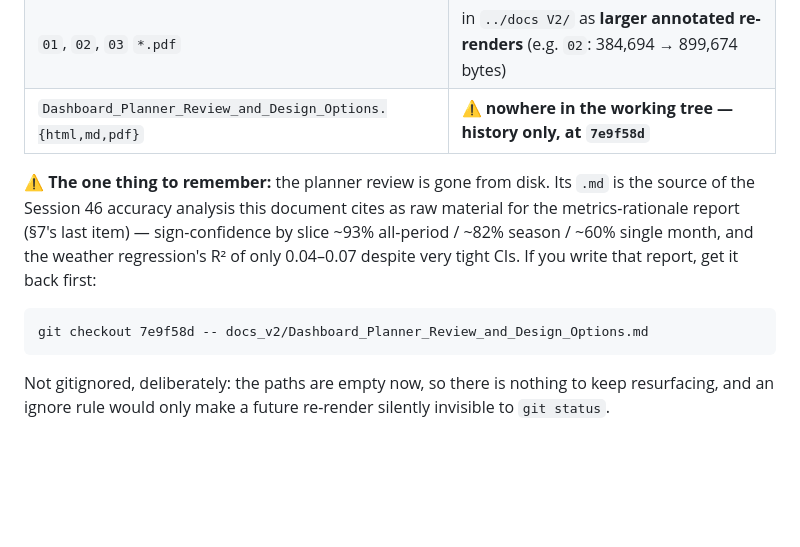
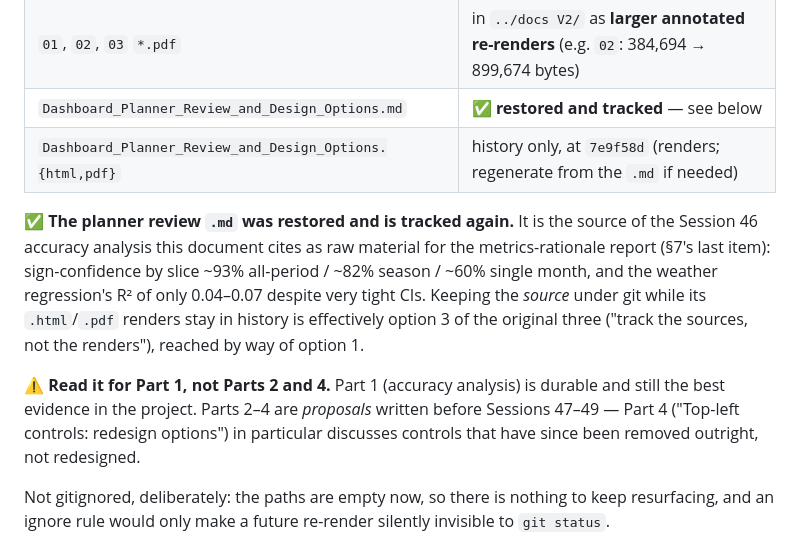
Before and after one commit to rezataeb/nyc-citibike-rebalancing, a Markdown page: docs_v2/Dashboard_v2_Redesign_Working_Notes.md, the part around the change. Rendered like a GitHub page; blank space fills up the shorter version.

````diff
--- a/docs_v2/Dashboard_v2_Redesign_Working_Notes.md
+++ b/docs_v2/Dashboard_v2_Redesign_Working_Notes.md
@@ -359,17 +359,20 @@ The 14 deletions were committed in `9fb1d0b`, after verifying where each file ac
 |---|---|
 | `00_*.{html,pdf}`, `01–04 *.html`, `04_*.pdf`, `assets/report.css` | byte-identical in `../docs V2/` |
 | `01`, `02`, `03` `*.pdf` | in `../docs V2/` as **larger annotated re-renders** (e.g. `02`: 384,694 → 899,674 bytes) |
-| `Dashboard_Planner_Review_and_Design_Options.{html,md,pdf}` | ⚠️ **nowhere in the working tree — history only, at `7e9f58d`** |
+| `Dashboard_Planner_Review_and_Design_Options.md` | ✅ **restored and tracked** — see below |
+| `Dashboard_Planner_Review_and_Design_Options.{html,pdf}` | history only, at `7e9f58d` (renders; regenerate from the `.md` if needed) |
 
-⚠️ **The one thing to remember:** the planner review is gone from disk. Its `.md` is the source of
-the Session 46 accuracy analysis this document cites as raw material for the metrics-rationale
-report (§7's last item) — sign-confidence by slice ~93% all-period / ~82% season / ~60% single
-month, and the weather regression's R² of only 0.04–0.07 despite very tight CIs. If you write that
-report, get it back first:
+✅ **The planner review `.md` was restored and is tracked again.** It is the source of the Session
+46 accuracy analysis this document cites as raw material for the metrics-rationale report (§7's
+last item): sign-confidence by slice ~93% all-period / ~82% season / ~60% single month, and the
+weather regression's R² of only 0.04–0.07 despite very tight CIs. Keeping the *source* under git
+while its `.html`/`.pdf` renders stay in history is effectively option 3 of the original three
+("track the sources, not the renders"), reached by way of option 1.
 
-```
-git checkout 7e9f58d -- docs_v2/Dashboard_Planner_Review_and_Design_Options.md
-```
+⚠️ **Read it for Part 1, not Parts 2 and 4.** Part 1 (accuracy analysis) is durable and still the
+best evidence in the project. Parts 2–4 are *proposals* written before Sessions 47–49 — Part 4
+("Top-left controls: redesign options") in particular discusses controls that have since been
+removed outright, not redesigned.
 
 Not gitignored, deliberately: the paths are empty now, so there is nothing to keep resurfacing, and
 an ignore rule would only make a future re-render silently invisible to `git status`.
````
Also changed, not shown: docs_v2/Dashboard_Planner_Review_and_Design_Options.md (added, +183 -0 lines).
